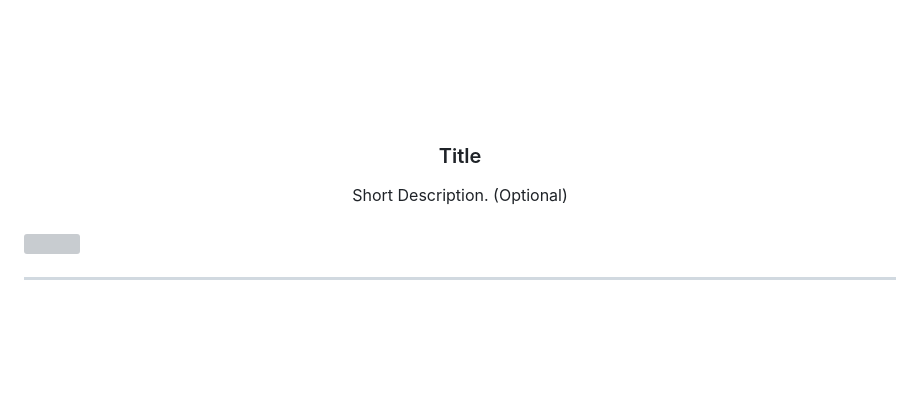
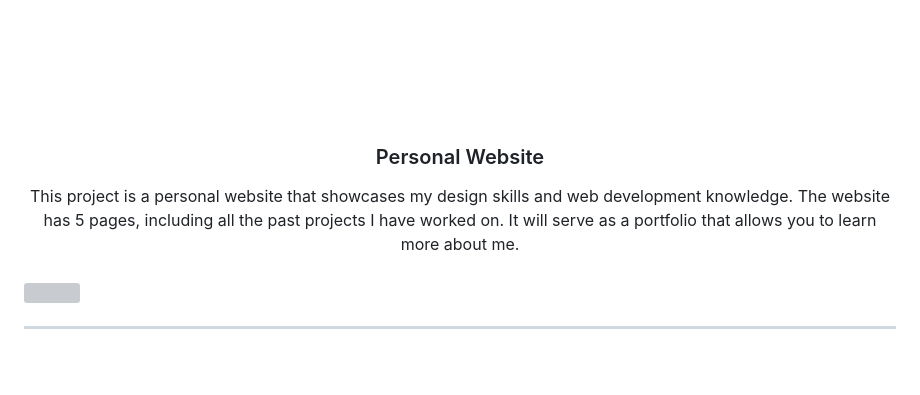
Before and after one commit to Maerona03/WD-finalActivity, a Markdown page: readme.md, the part around one of its changes. Drawn GitHub-style; blank space fills up the shorter version; grey boxes are pictures that could not be loaded.

Commit message:
docs(readme): update username, title, and description

```diff
--- a/readme.md
+++ b/readme.md
@@ -9,11 +9,11 @@
     <img src="./assets/img/nyebe_white.png" alt="Nyebe" width="130" height="100">
   </a>
 <!-- TODO: Change Title to the name of the title of your Project -->
-  <h3 align="center">Title</h3>
+  <h3 align="center">Personal Website</h3>
 </div>
 <!-- TODO: Make a short description -->
 <div align="center">
-  Short Description. (Optional)
+ This project is a personal website that showcases my design skills and web development knowledge. The website has 5 pages, including all the past projects I have worked on. It will serve as a portfolio that allows you to learn more about me.
 </div>
 
 <br />
```
Also changed, not shown: other parts of readme.md (+1 -1 lines).
